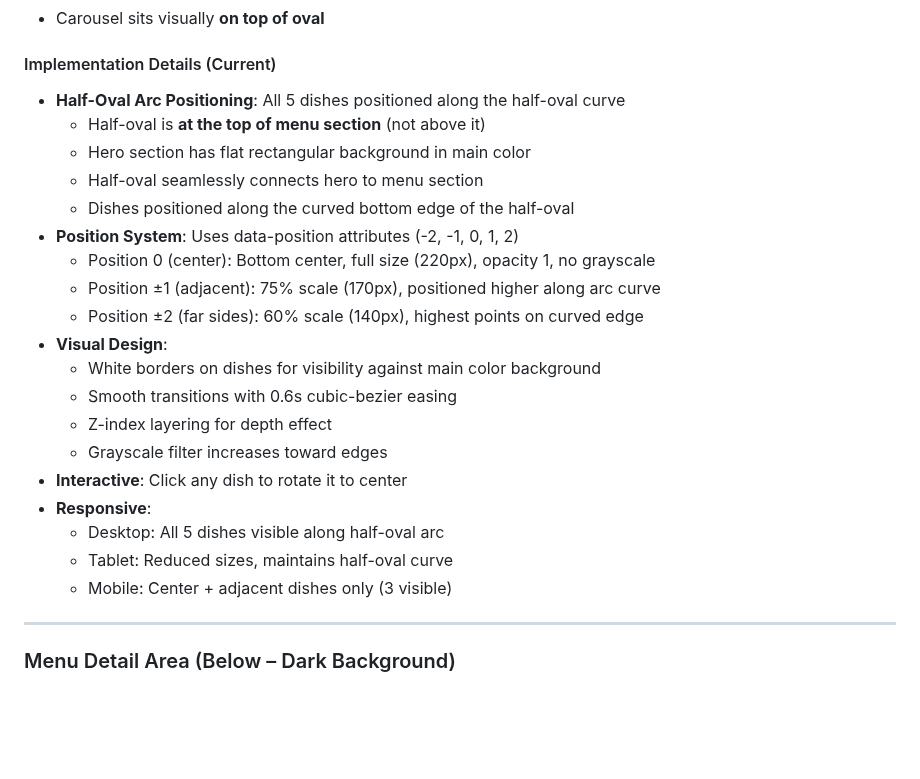
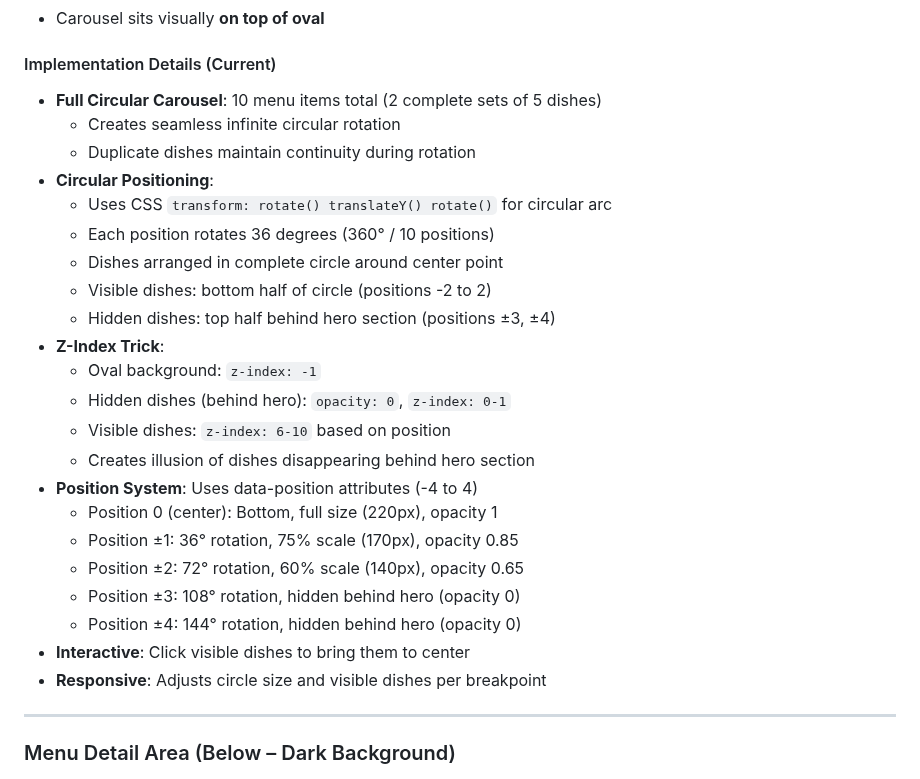
Before and after one commit to Mhakim38/APB_LandingPage, a Markdown page: src/Read_This_Agent.md, the part around the change. Drawn GitHub-style; blank space fills up the shorter version.

Commit message:
docs: update PRD with circular carousel implementation details

```diff
--- a/src/Read_This_Agent.md
+++ b/src/Read_This_Agent.md
@@ -140,25 +140,28 @@
 
 #### Implementation Details (Current)
 
-* **Half-Oval Arc Positioning**: All 5 dishes positioned along the half-oval curve
-  * Half-oval is **at the top of menu section** (not above it)
-  * Hero section has flat rectangular background in main color
-  * Half-oval seamlessly connects hero to menu section
-  * Dishes positioned along the curved bottom edge of the half-oval
-* **Position System**: Uses data-position attributes (-2, -1, 0, 1, 2)
-  * Position 0 (center): Bottom center, full size (220px), opacity 1, no grayscale
-  * Position ±1 (adjacent): 75% scale (170px), positioned higher along arc curve
-  * Position ±2 (far sides): 60% scale (140px), highest points on curved edge
-* **Visual Design**:
-  * White borders on dishes for visibility against main color background
-  * Smooth transitions with 0.6s cubic-bezier easing
-  * Z-index layering for depth effect
-  * Grayscale filter increases toward edges
-* **Interactive**: Click any dish to rotate it to center
-* **Responsive**:
-  * Desktop: All 5 dishes visible along half-oval arc
-  * Tablet: Reduced sizes, maintains half-oval curve
-  * Mobile: Center + adjacent dishes only (3 visible)
+* **Full Circular Carousel**: 10 menu items total (2 complete sets of 5 dishes)
+  * Creates seamless infinite circular rotation
+  * Duplicate dishes maintain continuity during rotation
+* **Circular Positioning**:
+  * Uses CSS `transform: rotate() translateY() rotate()` for circular arc
+  * Each position rotates 36 degrees (360° / 10 positions)
+  * Dishes arranged in complete circle around center point
+  * Visible dishes: bottom half of circle (positions -2 to 2)
+  * Hidden dishes: top half behind hero section (positions ±3, ±4)
+* **Z-Index Trick**:
+  * Oval background: `z-index: -1`
+  * Hidden dishes (behind hero): `opacity: 0`, `z-index: 0-1`
+  * Visible dishes: `z-index: 6-10` based on position
+  * Creates illusion of dishes disappearing behind hero section
+* **Position System**: Uses data-position attributes (-4 to 4)
+  * Position 0 (center): Bottom, full size (220px), opacity 1
+  * Position ±1: 36° rotation, 75% scale (170px), opacity 0.85
+  * Position ±2: 72° rotation, 60% scale (140px), opacity 0.65
+  * Position ±3: 108° rotation, hidden behind hero (opacity 0)
+  * Position ±4: 144° rotation, hidden behind hero (opacity 0)
+* **Interactive**: Click visible dishes to bring them to center
+* **Responsive**: Adjusts circle size and visible dishes per breakpoint
 
 ---
 
```
